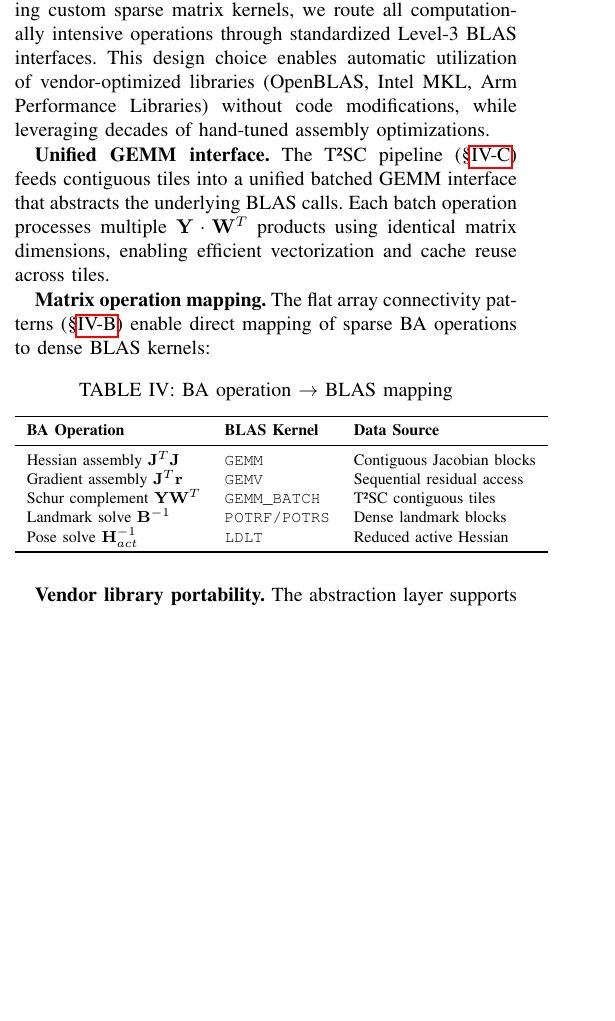
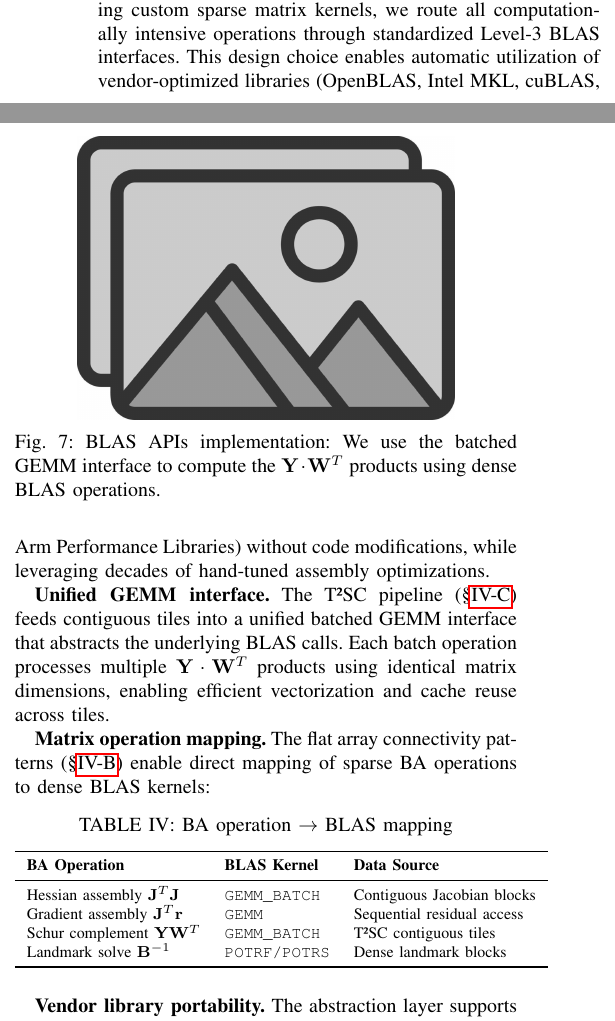
Before and after one commit to RuchchaSD/Research-Project, a LaTeX paper (main.tex, which reads sections/methodology.tex): part of one column of page 4 of 5 before the commit and two parts of the columns of page 4 of 5 after it, the two joined at a grey line, cut so that both start at the same text, the shorter picture padded with empty space. Compiled offline with pdfLaTeX; a missing font is replaced by an installed copy or a similar font; a LaTeX package or settings file that is missing is left out.

Commit message:
finished methodology for now

```diff
--- a/sections/methodology.tex
+++ b/sections/methodology.tex
@@ -160,7 +160,7 @@ libraries as described in \S\ref{subsec:blas_apis}.
 
 \textbf{BLAS-centric design philosophy.} Rather than implementing custom sparse matrix kernels,
 we route all computationally intensive operations through standardized Level-3 BLAS interfaces.
-This design choice enables automatic utilization of vendor-optimized libraries (OpenBLAS, Intel MKL,
+This design choice enables automatic utilization of vendor-optimized libraries (OpenBLAS, Intel MKL, cuBLAS,
 Arm Performance Libraries) without code modifications, while leveraging decades of hand-tuned
 assembly optimizations.
 
@@ -180,11 +180,11 @@ enable direct mapping of sparse BA operations to dense BLAS kernels:
     \toprule
     \textbf{BA Operation}         & \textbf{BLAS Kernel}    & \textbf{Data Source}                     \\
     \midrule
-    Hessian assembly $\mathbf{J}^T \mathbf{J}$     & \texttt{GEMM}           & Contiguous Jacobian blocks               \\
-    Gradient assembly $\mathbf{J}^T \mathbf{r}$    & \texttt{GEMV}           & Sequential residual access               \\
+    Hessian assembly $\mathbf{J}^T \mathbf{J}$     & \texttt{GEMM\_BATCH}           & Contiguous Jacobian blocks               \\
+    Gradient assembly $\mathbf{J}^T \mathbf{r}$    & \texttt{GEMM}           & Sequential residual access               \\
     Schur complement $\mathbf{Y} \mathbf{W}^T$     & \texttt{GEMM\_BATCH}    & T²SC contiguous tiles                   \\
     Landmark solve $\mathbf{B}^{-1}$               & \texttt{POTRF/POTRS}    & Dense landmark blocks                    \\
-    Pose solve $\mathbf{H}_{act}^{-1}$             & \texttt{LDLT}           & Reduced active Hessian                   \\
+    % Pose solve $\mathbf{H}_{act}^{-1}$             & \texttt{LDLT}           & Reduced active Hessian                   \\
     \bottomrule
   \end{tabular}
 \end{table}
@@ -201,6 +201,14 @@ provide stride-1 access for BLAS routines, flat connectivity arrays (§\ref{subs
 eliminate pointer indirection overhead, and T²SC tiles (§\ref{subsec:t2sc}) ensure optimal cache
 utilization during GEMM operations.
 
+\begin{figure}[t]
+  \centering
+  \includegraphics[width=0.75\linewidth]{figs/placeholder}
+  \caption{BLAS APIs implementation: We use the batched GEMM interface to compute the
+  $\mathbf{Y} \cdot \mathbf{W}^T$ products using dense BLAS operations.}
+  \label{fig:blas_apis}
+\end{figure}
+
 \textbf{Section Summary.} The four-stage optimization pipeline transforms sparse bundle adjustment
 into dense BLAS workloads: (1) dense parameter layout eliminates memory fragmentation,
 (2) flat arrays enable O(1) block access, (3) T²SC creates cache-friendly tiles, and
```
Also changed, not shown: sections/methodology.tex (6 more changed lines).
